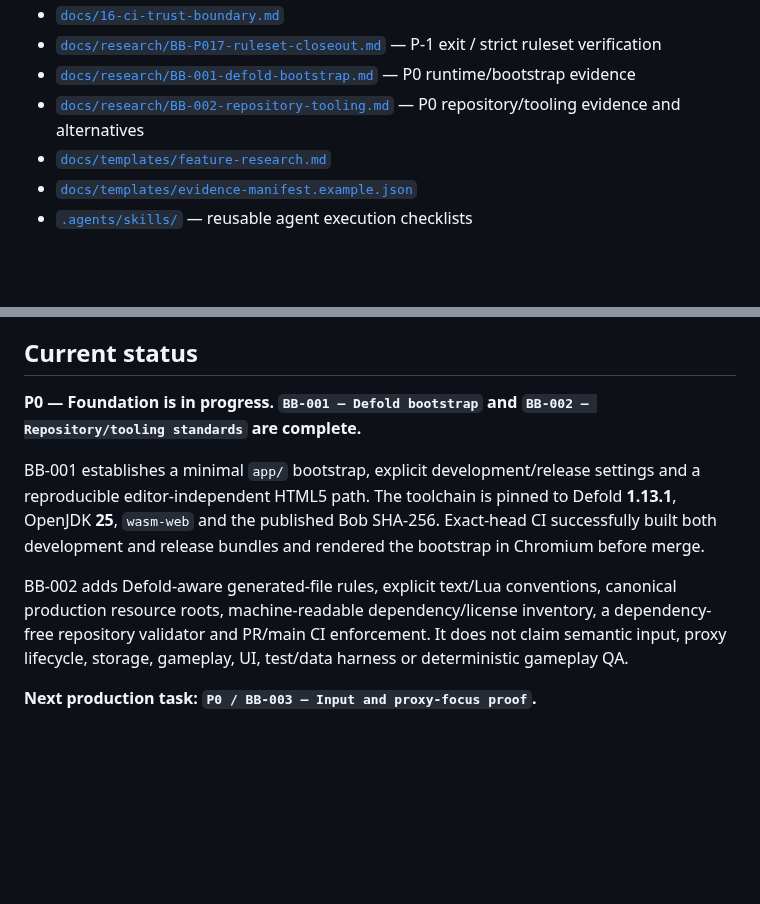
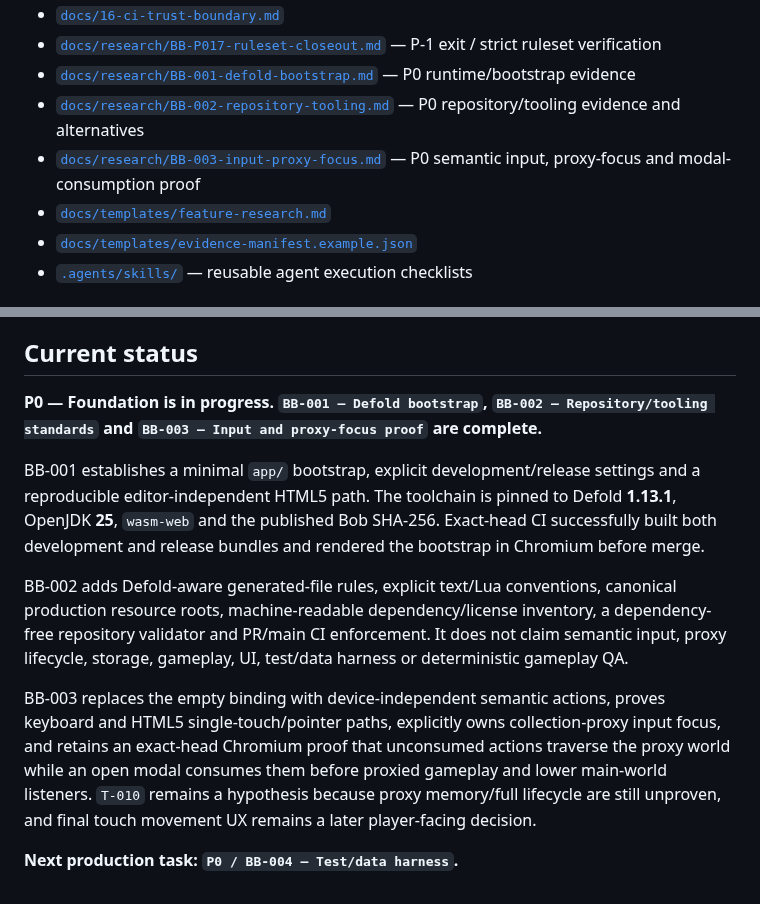
Before and after one commit to StrayForest/BeBee, a Markdown page: README.md, 2 parts joined by grey strips. Drawn GitHub-style; blank space fills up the shorter version.

Commit message:
BB-003 mark input proxy proof complete

```diff
--- a/README.md
+++ b/README.md
@@ -126,6 +126,7 @@ Use [`docs/templates/evidence-manifest.example.json`](docs/templates/evidence-ma
 - [`docs/research/BB-P017-ruleset-closeout.md`](docs/research/BB-P017-ruleset-closeout.md) — P-1 exit / strict ruleset verification
 - [`docs/research/BB-001-defold-bootstrap.md`](docs/research/BB-001-defold-bootstrap.md) — P0 runtime/bootstrap evidence
 - [`docs/research/BB-002-repository-tooling.md`](docs/research/BB-002-repository-tooling.md) — P0 repository/tooling evidence and alternatives
+- [`docs/research/BB-003-input-proxy-focus.md`](docs/research/BB-003-input-proxy-focus.md) — P0 semantic input, proxy-focus and modal-consumption proof
 - [`docs/templates/feature-research.md`](docs/templates/feature-research.md)
 - [`docs/templates/evidence-manifest.example.json`](docs/templates/evidence-manifest.example.json)
 - [`.agents/skills/`](.agents/skills/) — reusable agent execution checklists
@@ -180,10 +181,12 @@ No multiplayer, guilds, PvP, procedural infinite world, complex crafting tree, e
 
 ## Current status
 
-**P0 — Foundation is in progress. `BB-001 — Defold bootstrap` and `BB-002 — Repository/tooling standards` are complete.**
+**P0 — Foundation is in progress. `BB-001 — Defold bootstrap`, `BB-002 — Repository/tooling standards` and `BB-003 — Input and proxy-focus proof` are complete.**
 
 BB-001 establishes a minimal `app/` bootstrap, explicit development/release settings and a reproducible editor-independent HTML5 path. The toolchain is pinned to Defold **1.13.1**, OpenJDK **25**, `wasm-web` and the published Bob SHA-256. Exact-head CI successfully built both development and release bundles and rendered the bootstrap in Chromium before merge.
 
 BB-002 adds Defold-aware generated-file rules, explicit text/Lua conventions, canonical production resource roots, machine-readable dependency/license inventory, a dependency-free repository validator and PR/main CI enforcement. It does not claim semantic input, proxy lifecycle, storage, gameplay, UI, test/data harness or deterministic gameplay QA.
 
-**Next production task: `P0 / BB-003 — Input and proxy-focus proof`.**
+BB-003 replaces the empty binding with device-independent semantic actions, proves keyboard and HTML5 single-touch/pointer paths, explicitly owns collection-proxy input focus, and retains an exact-head Chromium proof that unconsumed actions traverse the proxy world while an open modal consumes them before proxied gameplay and lower main-world listeners. `T-010` remains a hypothesis because proxy memory/full lifecycle are still unproven, and final touch movement UX remains a later player-facing decision.
+
+**Next production task: `P0 / BB-004 — Test/data harness`.**
```
